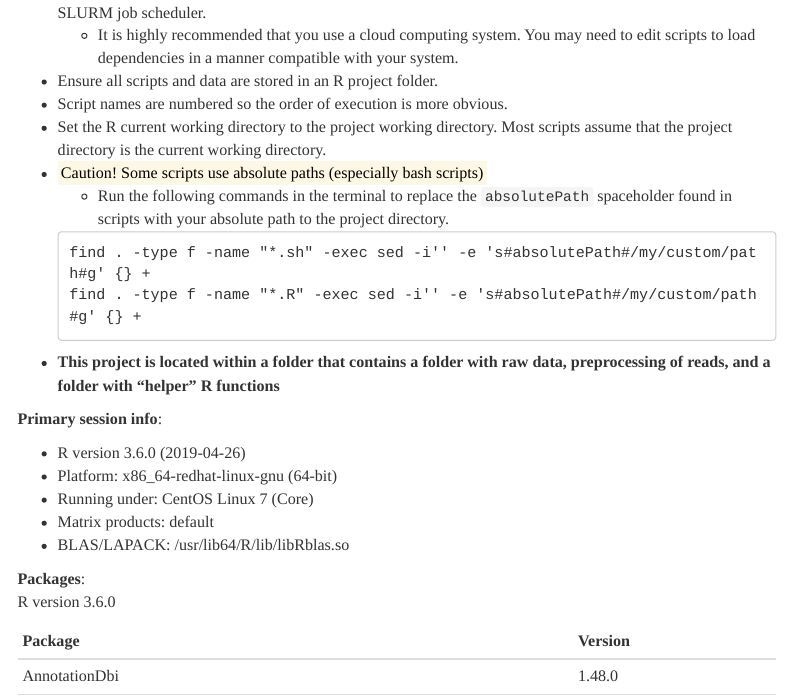
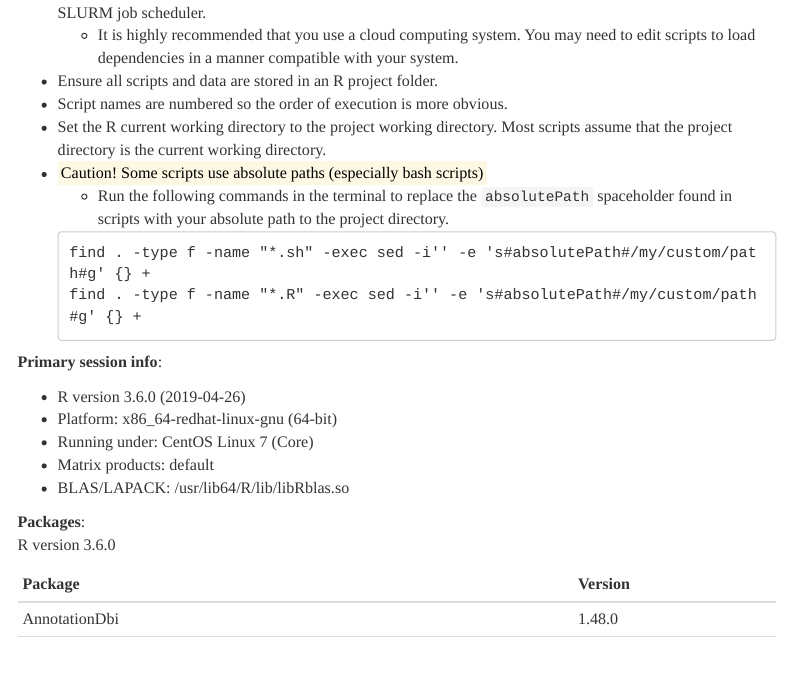
Before and after one commit to amzacharias/naiveDRG, an R Markdown document (README.Rmd): the page in a window 1100 px wide, from 430 px down. The pictures show the output file README.html that the author committed with the source, opened offline; menus at the side of the page are left out.

Commit message:
update readme

````diff
--- a/README.Rmd
+++ b/README.Rmd
@@ -3,15 +3,15 @@ title: "Naive DRG workflow"
 author: "Amanda Zacharias"
 date: "`r Sys.Date()`"
 output:
-  md_document:
-    variant: markdown_github
-    toc: true
-    toc_depth: 3
   html_document:
     theme: readable
     highlight: default
     toc: true
     toc_float: true
+    toc_depth: 3
+  md_document:
+    variant: markdown_github
+    toc: true
     toc_depth: 3
 ---
 
@@ -38,12 +38,11 @@ Data analysis for the manuscript, ["Nociceptor clock genes control excitability
 - <mark>Caution! Some scripts use absolute paths (especially bash scripts) </mark>
     - Run the following commands in the terminal to replace the `absolutePath` spaceholder
     found in scripts with your absolute path to the project directory.
+
     ```
     find . -type f -name "*.sh" -exec sed -i'' -e 's#absolutePath#/my/custom/path#g' {} +
     find . -type f -name "*.R" -exec sed -i'' -e 's#absolutePath#/my/custom/path#g' {} +
     ```
-- **This project is located within a folder that contains a folder with raw data, preprocessing of reads, and a folder
-with "helper" R functions**
 
 **Primary session info**:
 
````
Also changed, not shown: README.html, README.md.
